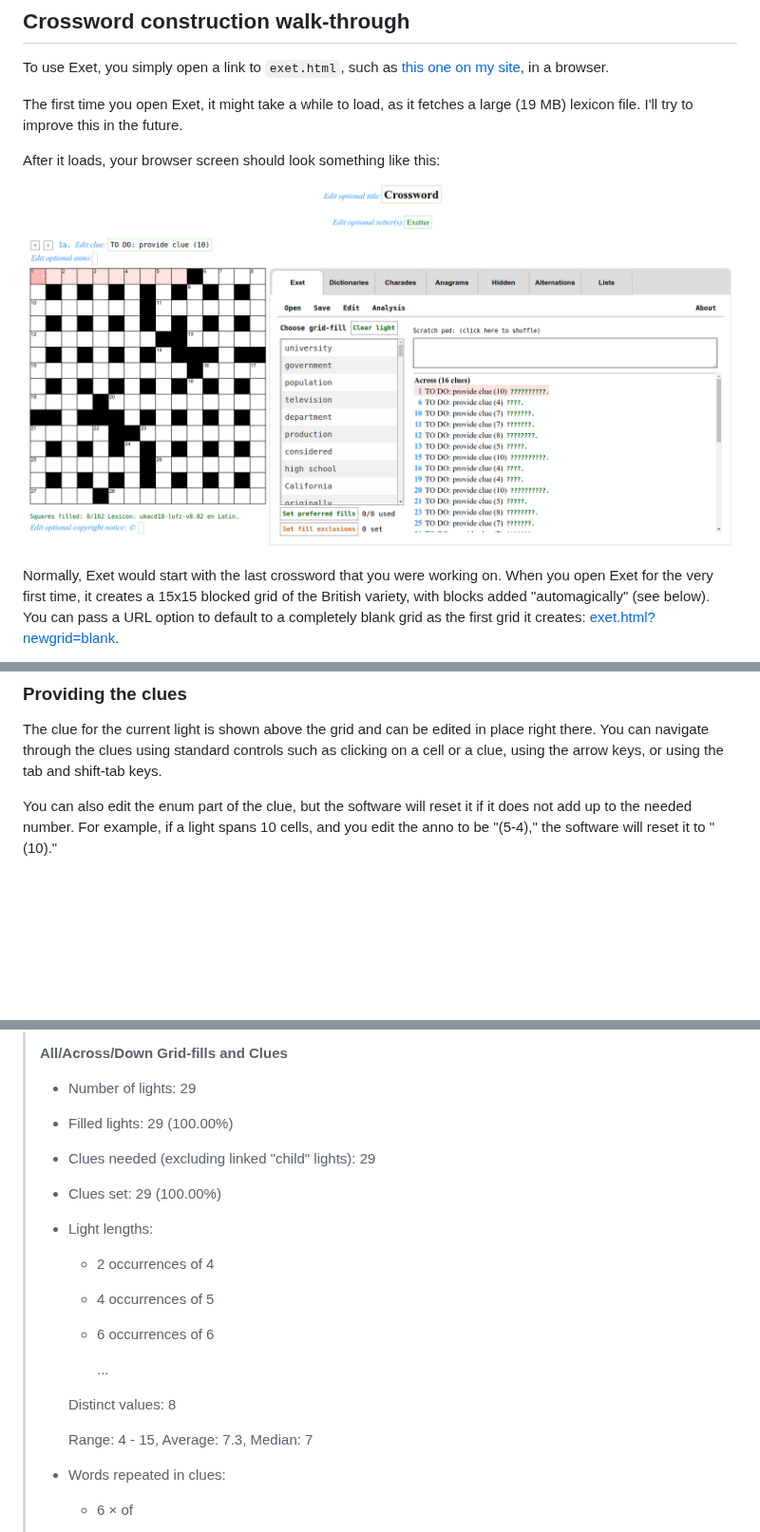
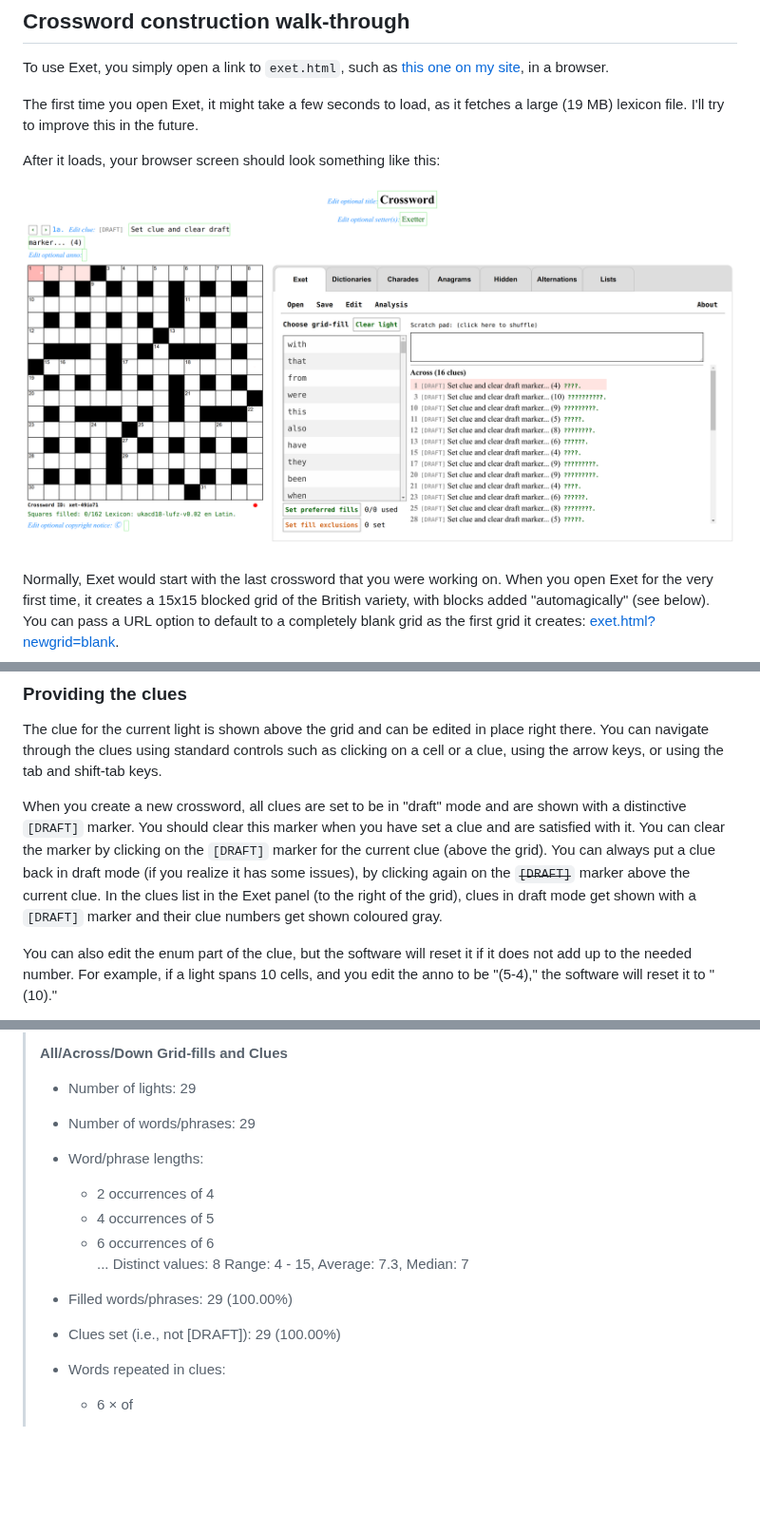
Before and after one commit to viresh-ratnakar/exet, a Markdown page: README.md, 3 parts joined by grey strips. Shown at 95% size. Drawn GitHub-style; pictures changed too: starting-screenshot.png; blank space fills up the shorter version.

```diff
--- a/README.md
+++ b/README.md
@@ -70,7 +70,7 @@ following modifications to the UKACD words list:
 To use Exet, you simply open a link to `exet.html`, such as [this one on
 my site](https://viresh-ratnakar.github.io/exet.html), in a browser.
 
-The first time you open Exet, it might take a while to load, as it fetches
+The first time you open Exet, it might take a few seconds to load, as it fetches
 a large (19 MB) lexicon file. I'll try to improve this in the future.
 
 After it loads, your browser screen should look something like this:
@@ -283,6 +256,16 @@ place right there. You can navigate through the clues using standard
 controls such as clicking on a cell or a clue, using the arrow keys, or
 using the tab and shift-tab keys.
 
+When you create a new crossword, all clues are set to be in "draft" mode and
+are shown with a distinctive `[DRAFT]` marker. You should clear this marker
+when you have set a clue and are satisfied with it. You can clear the marker
+by clicking on the `[DRAFT]` marker for the current clue (above the grid).
+You can always put a clue back in draft mode (if you realize it has some
+issues), by clicking again on the ~~`[DRAFT]`~~ marker above the current clue.
+In the clues list in the Exet panel (to the right of the grid), clues in
+draft mode get shown with a `[DRAFT]` marker and their clue numbers get shown
+coloured gray.
+
 You can also edit the enum part of the clue, but the software will reset it
 if it does not add up to the needed number. For example, if a light spans 10
 cells, and you edit the anno to be "(5-4)," the software will reset it to
@@ -425,21 +414,18 @@ annotations. Here is an illustrative example of the kinds of analyses shown:
 > **All/Across/Down Grid-fills and Clues**
 >
 > - Number of lights: 29
-> - Filled lights: 29 (100.00%)
-> - Clues needed (excluding linked "child" lights): 29
-> - Clues set: 29 (100.00%)
+> - Number of words/phrases: 29
 >
-> - Light lengths:
->
+> - Word/phrase lengths:
 >   - 2	occurrences of	4
 >   - 4	occurrences of	5
 >   - 6	occurrences of	6
+>     ...
+>   Distinct values: 8
+>   Range: 4 - 15, Average: 7.3, Median: 7
 >
->     ...
->
->   Distinct values: 8
->
->   Range: 4 - 15, Average: 7.3, Median: 7
+> - Filled words/phrases: 29 (100.00%)
+> - Clues set (i.e., not \[DRAFT\]): 29 (100.00%)
 >
 > - Words repeated in clues:
 >
```
Also changed, not shown: other parts of README.md (+51 -40 lines), CHANGELOG.md (+10 -0 lines), 3 other files.
